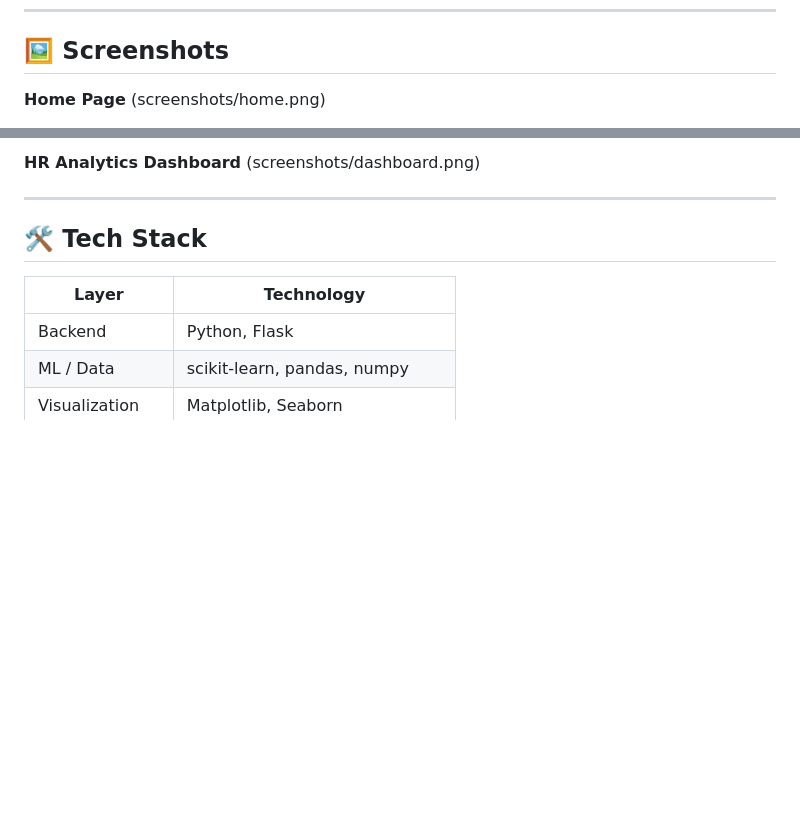
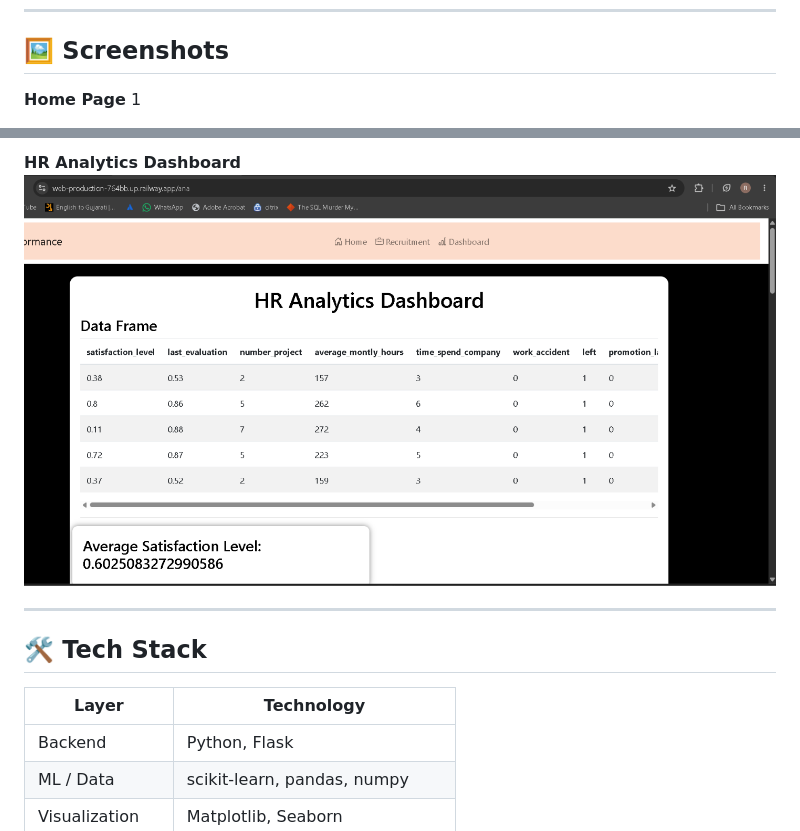
Before and after one commit to riteshpanchal0906/recruitment-system-prediction, a Markdown page: README.md, 2 parts joined by grey strips. Drawn GitHub-style; blank space fills up the shorter version.

Commit message:
Fix image syntax in README.md screenshots section

```diff
--- a/README.md
+++ b/README.md
@@ -34,6 +34,6 @@ Built with **Python, Flask, scikit-learn, and Matplotlib/Seaborn**, and deployed
 ## 🖼️ Screenshots
 
 **Home Page**
-(screenshots/home.png)
+1[](screenshots/home.png)
 
 **Recruitment Prediction Form**
@@ -41,6 +41,6 @@ Built with **Python, Flask, scikit-learn, and Matplotlib/Seaborn**, and deployed
 
 **HR Analytics Dashboard**
-(screenshots/dashboard.png)
+![](screenshots/dashboard.png)
 
 ---
 
```
Also changed, not shown: other parts of README.md (+1 -1 lines).
